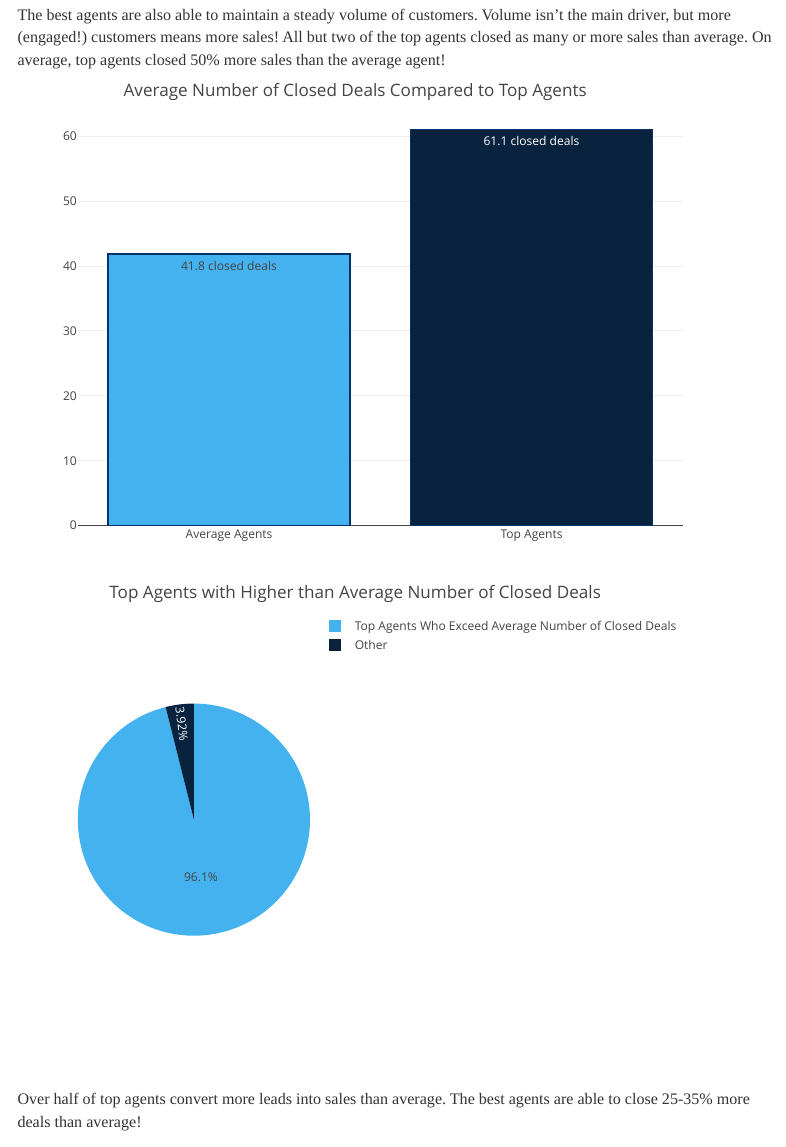
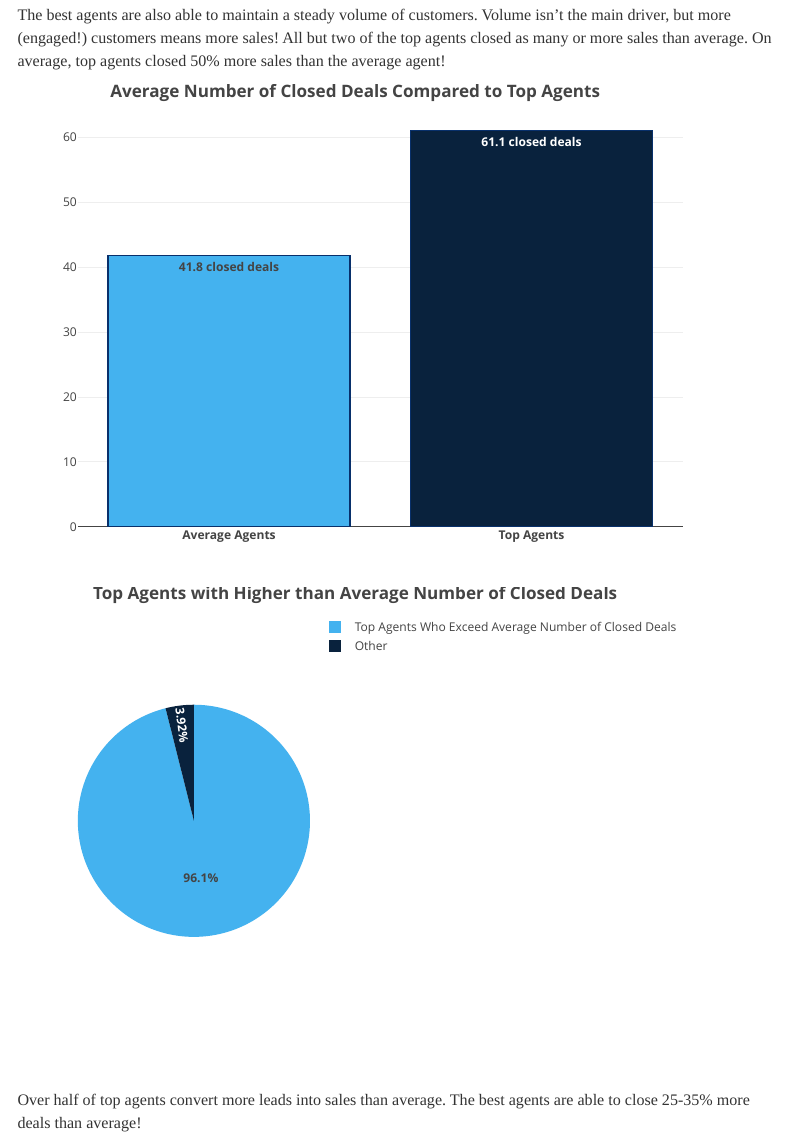
Before and after one commit to aroseman89/Smiley-Real-Estate-Analysis, an R Markdown document (Clever Real Estate Working Interview Project.Rmd): the page in a window 1100 px wide, from 3810 px down before the commit and from 3840 px down after it, so that both start at the same text. Rendered offline with R 4.5, knitr and Pandoc, with nearby package versions; some code elsewhere in the file could not run offline; menus at the side of the page are left out.

Commit message:
Aesthetic chart updates and fixed spacing.

````diff
--- a/Clever Real Estate Working Interview Project.Rmd
+++ b/Clever Real Estate Working Interview Project.Rmd
@@ -1064,23 +1065,24 @@ print(mean_top_agent_total_raw_closes)
 percent_total_raw_closes <- (sum(top_agent_per_market$total_raw_closes > mean_total_raw_closes)/ nrow(top_agent_per_market)) * 100
 print(percent_total_raw_closes)
 ```
+
 ```{r agent_success_volume_chart}
 colors <- c('#44b2ef', '#09223d')
 
 total_raw_closes_compare <- plot_ly(
-  x = c("Average Agents",
-        "Top Agents"),
+  x = c("<b>Average Agents</b>",
+        "<b>Top Agents</b>"),
   y = c(mean_total_raw_closes, mean_top_agent_total_raw_closes),
   name = "Average Number of Closed Deals",
   type = "bar",
-  text = sprintf("%.1f closed deals", c(mean_total_raw_closes, mean_top_agent_total_raw_closes)),
+  text = sprintf("<b>%.1f closed deals</b>", c(mean_total_raw_closes, mean_top_agent_total_raw_closes)),
   textposition = 'auto',
   hovertemplate = "%{x} closed %{y:.1f} deals<extra></extra>",
          marker = list(color = colors,line = list(color = 'rgb(8,48,107)',
                                                   width = 1.5))
 )
 total_raw_closes_compare <- total_raw_closes_compare %>% layout(title =
-                                                                  "Average Number of Closed Deals Compared to Top Agents",
+                                                                  "<b>Average Number of Closed Deals Compared to Top Agents</b>",
          xaxis = list(title = ""),
          yaxis = list(title = "")
 )
@@ -1092,9 +1094,11 @@ total_raw_closes_percent <- plot_ly(labels = c("Top Agents Who Exceed Average Nu
                                            marker = list(
         colors = c('#44b2ef', '#09223d')
     ),
-    hovertemplate = "%{label}: %{percent}<extra></extra>")
+    textinfo = 'label+percent',
+                                         texttemplate = '<b>%{percent}</b>',
+    hovertemplate = "<b>%{label}:</b> %{percent}<extra></extra>")
 total_raw_closes_percent <- total_raw_closes_percent %>%
-layout(title = 'Top Agents with Higher than Average Number of Closed Deals',
+layout(title = '<b>Top Agents with Higher than Average Number of Closed Deals</b>',
          xaxis = list(showgrid = FALSE, zeroline = FALSE, showticklabels = FALSE),
          yaxis = list(showgrid = FALSE, zeroline = FALSE, showticklabels = FALSE))
 
````
Also changed, not shown: Clever Real Estate Working Interview Project.Rmd (9 more changed lines).
